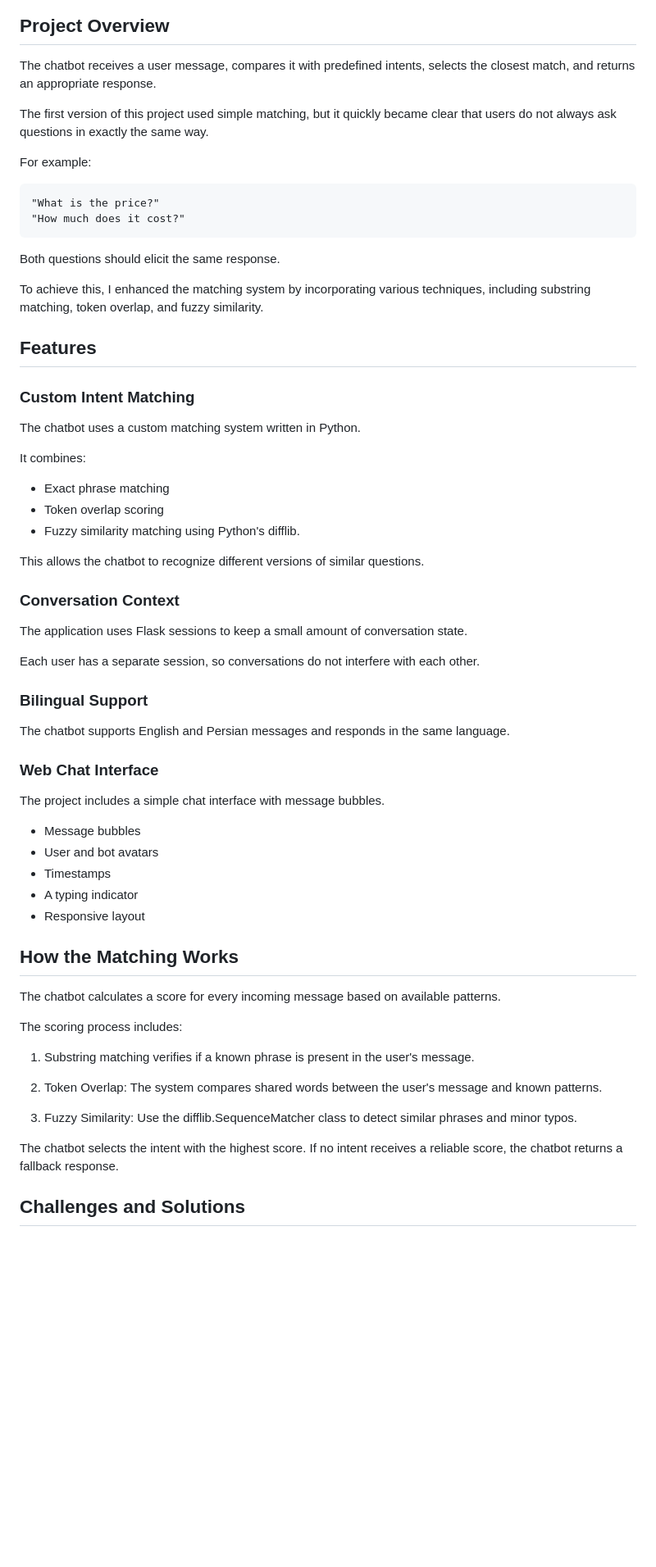
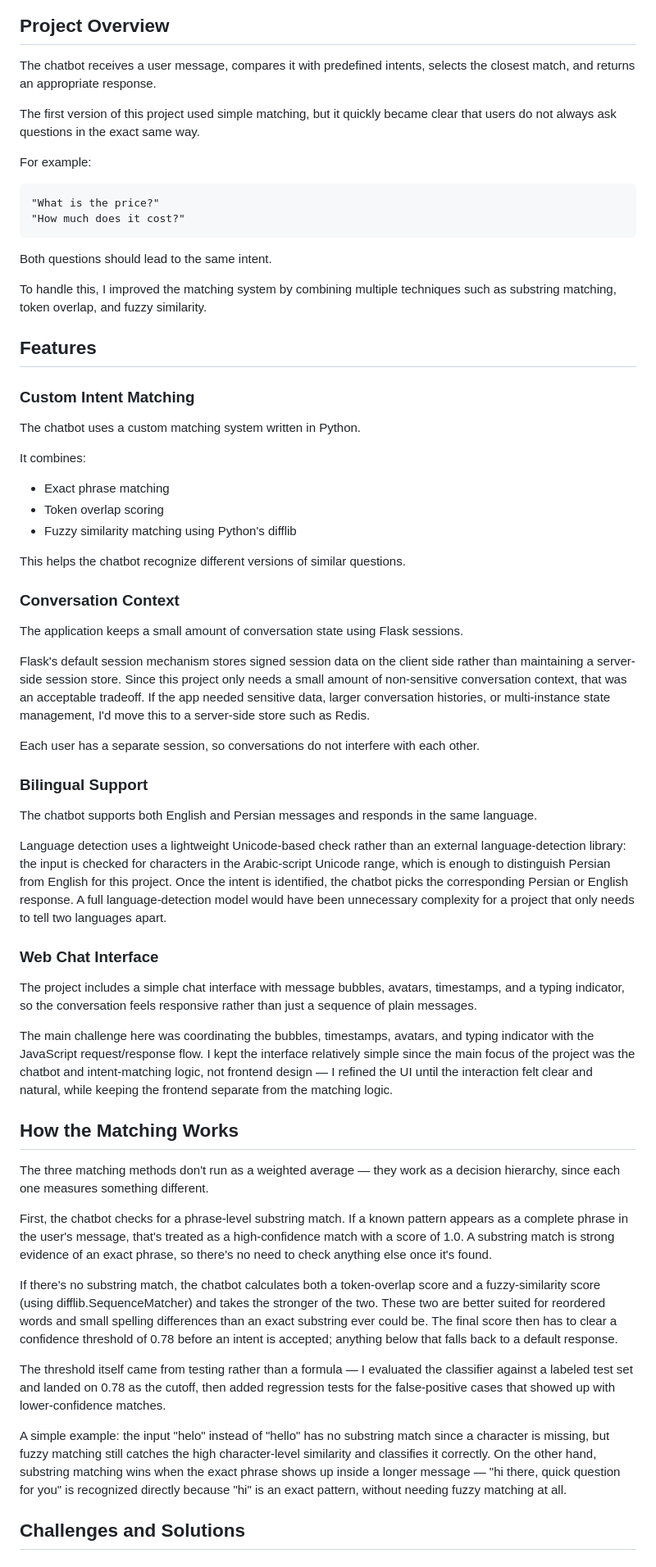
Before and after one commit to faegheh8114/advanced_chatbot, a Markdown page: README.md, the part around one of its changes. Shown at 82% size. Drawn GitHub-style; blank space fills up the shorter version.

````diff
--- a/README.md
+++ b/README.md
@@ -30,10 +27,9 @@ The first request may take around 30 seconds because the free Render instance ne
 ![Intent matching example](screenshots/screen3.png)
 
 ## Project Overview
-
 The chatbot receives a user message, compares it with predefined intents, selects the closest match, and returns an appropriate response.
 
-The first version of this project used simple matching, but it quickly became clear that users do not always ask questions in exactly the same way.
+The first version of this project used simple matching, but it quickly became clear that users do not always ask questions in the exact same way.
 
 For example:
 ```
@@ -41,10 +37,9 @@ For example:
 "How much does it cost?"
 ```
 
-Both questions should elicit the same response.
+Both questions should lead to the same intent.
 
-To achieve this, I enhanced the matching system by incorporating various techniques, including substring matching, token overlap, and fuzzy similarity.
-
+To handle this, I improved the matching system by combining multiple techniques such as substring matching, token overlap, and fuzzy similarity.
 ## Features
 
 ### Custom Intent Matching
@@ -55,44 +50,40 @@ It combines:
 
 - Exact phrase matching
 - Token overlap scoring
-- Fuzzy similarity matching using Python's difflib.
+- Fuzzy similarity matching using Python's difflib
 
-This allows the chatbot to recognize different versions of similar questions.
+This helps the chatbot recognize different versions of similar questions.
 
 ### Conversation Context
 
-The application uses Flask sessions to keep a small amount of conversation state.
+The application keeps a small amount of conversation state using Flask sessions.
+
+Flask's default session mechanism stores signed session data on the client side rather than maintaining a server-side session store. Since this project only needs a small amount of non-sensitive conversation context, that was an acceptable tradeoff. If the app needed sensitive data, larger conversation histories, or multi-instance state management, I'd move this to a server-side store such as Redis.
 
 Each user has a separate session, so conversations do not interfere with each other.
-
 ### Bilingual Support
 
-The chatbot supports English and Persian messages and responds in the same language.
+The chatbot supports both English and Persian messages and responds in the same language.
+
+Language detection uses a lightweight Unicode-based check rather than an external language-detection library: the input is checked for characters in the Arabic-script Unicode range, which is enough to distinguish Persian from English for this project. Once the intent is identified, the chatbot picks the corresponding Persian or English response. A full language-detection model would have been unnecessary complexity for a project that only needs to tell two languages apart.
 
 ### Web Chat Interface
 
-The project includes a simple chat interface with message bubbles.
+The project includes a simple chat interface with message bubbles, avatars, timestamps, and a typing indicator, so the conversation feels responsive rather than just a sequence of plain messages.
 
-- Message bubbles
-- User and bot avatars
-- Timestamps
-- A typing indicator
-- Responsive layout
+The main challenge here was coordinating the bubbles, timestamps, avatars, and typing indicator with the JavaScript request/response flow. I kept the interface relatively simple since the main focus of the project was the chatbot and intent-matching logic, not frontend design — I refined the UI until the interaction felt clear and natural, while keeping the frontend separate from the matching logic.
 
 ## How the Matching Works
 
-The chatbot calculates a score for every incoming message based on available patterns.
+The three matching methods don't run as a weighted average — they work as a decision hierarchy, since each one measures something different.
 
-The scoring process includes:
+First, the chatbot checks for a phrase-level substring match. If a known pattern appears as a complete phrase in the user's message, that's treated as a high-confidence match with a score of 1.0. A substring match is strong evidence of an exact phrase, so there's no need to check anything else once it's found.
 
-1. Substring matching verifies if a known phrase is present in the user's message.
+If there's no substring match, the chatbot calculates both a token-overlap score and a fuzzy-similarity score (using difflib.SequenceMatcher) and takes the stronger of the two. These two are better suited for reordered words and small spelling differences than an exact substring ever could be. The final score then has to clear a confidence threshold of 0.78 before an intent is accepted; anything below that falls back to a default response.
 
-2. Token Overlap: The system compares shared words between the user's message and known patterns.
+The threshold itself came from testing rather than a formula — I evaluated the classifier against a labeled test set and landed on 0.78 as the cutoff, then added regression tests for the false-positive cases that showed up with lower-confidence matches.
 
-3. Fuzzy Similarity: Use the difflib.SequenceMatcher class to detect similar phrases and minor typos.
-
-The chatbot selects the intent with the highest score. If no intent receives a reliable score, the chatbot returns a fallback response.
-
+A simple example: the input "helo" instead of "hello" has no substring match since a character is missing, but fuzzy matching still catches the high character-level similarity and classifies it correctly. On the other hand, substring matching wins when the exact phrase shows up inside a longer message — "hi there, quick question for you" is recognized directly because "hi" is an exact pattern, without needing fuzzy matching at all.
 ## Challenges and Solutions
 
 ### False Matches with Short or Common Words
````
Also changed, not shown: other parts of README.md (+23 -36 lines).
